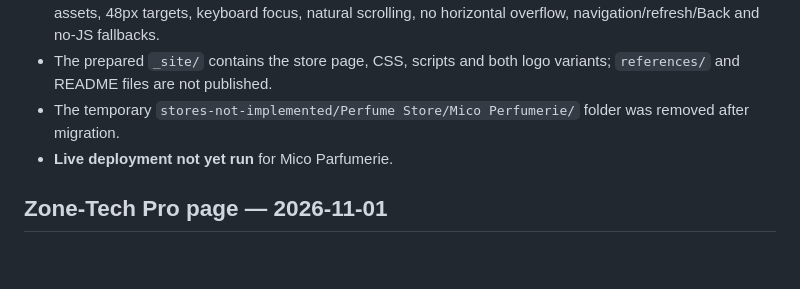
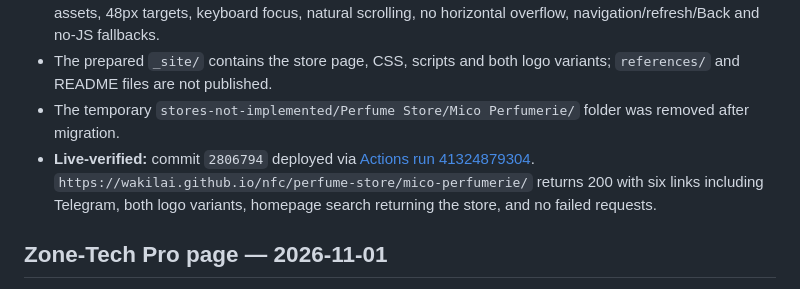
Before and after one commit to WakilAI/nfc, a Markdown page: VERIFICATION.md, the part around the change. GitHub-like rendering; blank space fills up the shorter version.

Commit message:
docs: record Mico Parfumerie deployment

```diff
--- a/VERIFICATION.md
+++ b/VERIFICATION.md
@@ -10,7 +10,7 @@
 - Chromium passed **156 viewport/route views** and 52 generated screenshots, covering search, link order, assets, 48px targets, keyboard focus, natural scrolling, no horizontal overflow, navigation/refresh/Back and no-JS fallbacks.
 - The prepared `_site/` contains the store page, CSS, scripts and both logo variants; `references/` and README files are not published.
 - The temporary `stores-not-implemented/Perfume Store/Mico Perfumerie/` folder was removed after migration.
-- **Live deployment not yet run** for Mico Parfumerie.
+- **Live-verified:** commit `2806794` deployed via [Actions run 41324879304](https://github.com/WakilAI/nfc/actions/runs/41324879304). `https://wakilai.github.io/nfc/perfume-store/mico-perfumerie/` returns 200 with six links including Telegram, both logo variants, homepage search returning the store, and no failed requests.
 
 ## Zone-Tech Pro page — 2026-11-01
 
```
